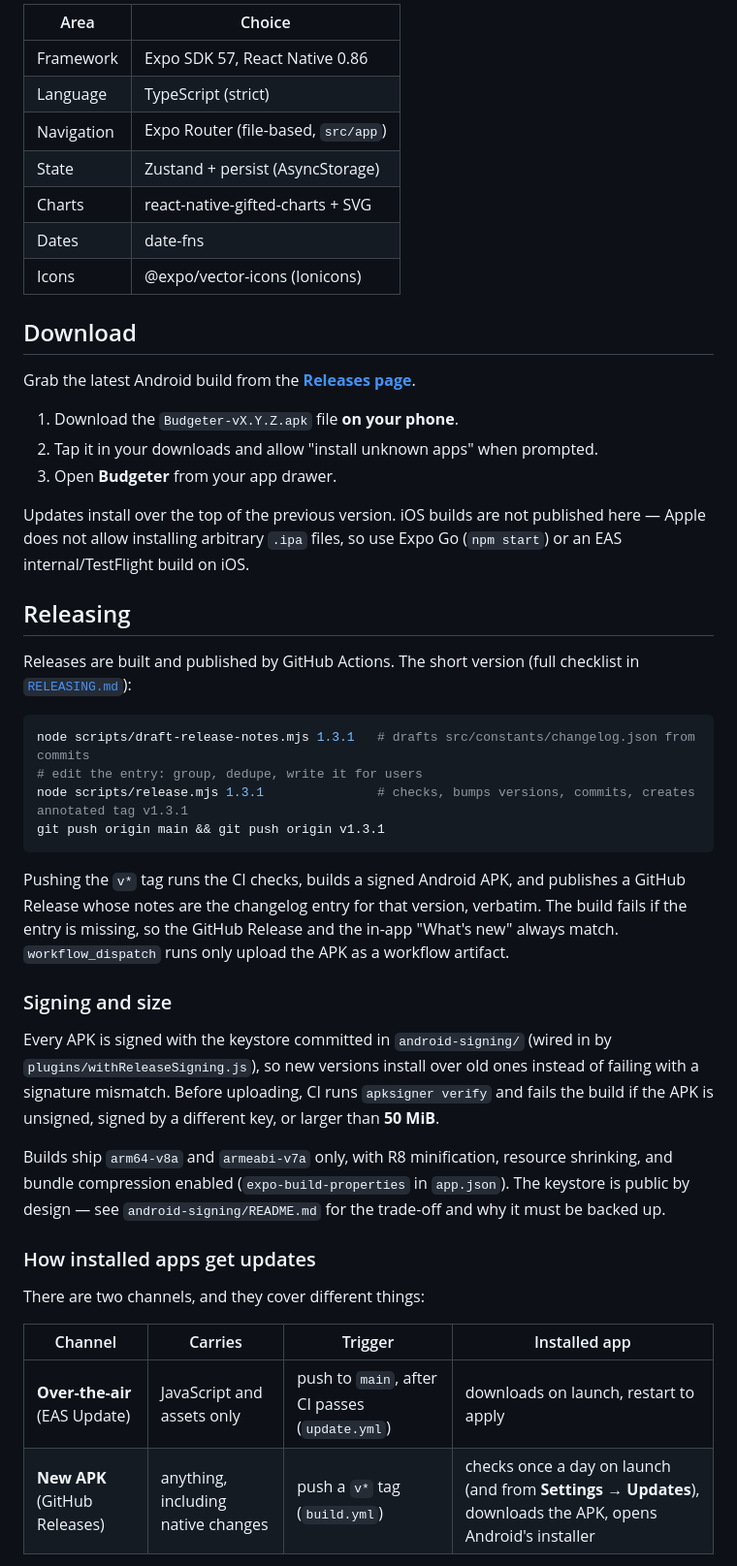
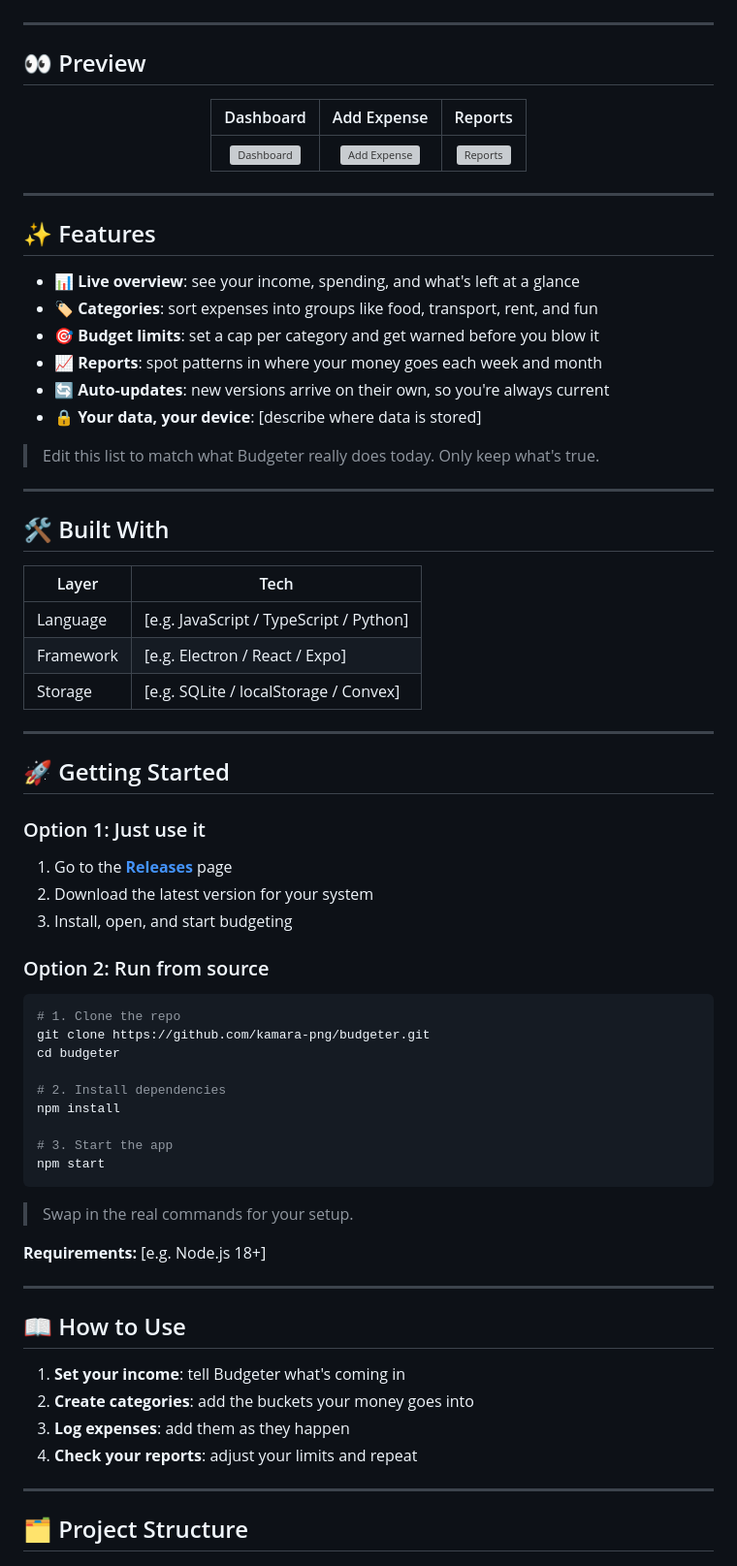
Before and after one commit to kamara-png/budgeter, a Markdown page: README.md, the part around one of its changes. Shown at 97% size. GitHub-like rendering; grey boxes are pictures that could not be loaded.

````diff
--- a/README.md
+++ b/README.md
@@ -20,49 +14,80 @@ Built as a portfolio project to demonstrate: Expo/React Native development, file
 
-| Area        | Choice                                    |
-|-------------|-------------------------------------------|
-| Framework   | Expo SDK 57, React Native 0.86            |
-| Language    | TypeScript (strict)                       |
-| Navigation  | Expo Router (file-based, `src/app`)       |
-| State       | Zustand + persist (AsyncStorage)          |
-| Charts      | react-native-gifted-charts + SVG          |
-| Dates       | date-fns                                  |
-| Icons       | @expo/vector-icons (Ionicons)             |
+</div>
 
-## Download
+---
 
-Grab the latest Android build from the [**Releases page**](https://github.com/kamara-png/budgeter/releases/latest).
+## 👀 Preview
 
-1. Download the `Budgeter-vX.Y.Z.apk` file **on your phone**.
-2. Tap it in your downloads and allow "install unknown apps" when prompted.
-3. Open **Budgeter** from your app drawer.
+<!-- Drop 2–3 screenshots or a short GIF here. This is the single biggest upgrade to any README. -->
+<div align="center">
 
-Updates install over the top of the previous version. iOS builds are not published here — Apple does not allow installing arbitrary `.ipa` files, so use Expo Go (`npm start`) or an EAS internal/TestFlight build on iOS.
+| Dashboard | Add Expense | Reports |
+|:---:|:---:|:---:|
+| ![Dashboard](docs/screenshots/dashboard.png) | ![Add Expense](docs/screenshots/add-expense.png) | ![Reports](docs/screenshots/reports.png) |
 
-## Releasing
+</div>
 
-Releases are built and published by GitHub Actions. The short version (full checklist in [`RELEASING.md`](RELEASING.md)):
+---
+
+## ✨ Features
+
+- 📊 **Live overview**: see your income, spending, and what's left at a glance
+- 🏷️ **Categories**: sort expenses into groups like food, transport, rent, and fun
+- 🎯 **Budget limits**: set a cap per category and get warned before you blow it
+- 📈 **Reports**: spot patterns in where your money goes each week and month
+- 🔄 **Auto-updates**: new versions arrive on their own, so you're always current
+- 🔒 **Your data, your device**: [describe where data is stored]
+
+> Edit this list to match what Budgeter really does today. Only keep what's true.
+
+---
+
+## 🛠️ Built With
+
+| Layer | Tech |
+|---|---|
+| Language | [e.g. JavaScript / TypeScript / Python] |
+| Framework | [e.g. Electron / React / Expo] |
+| Storage | [e.g. SQLite / localStorage / Convex] |
+
+---
+
+## 🚀 Getting Started
+
+### Option 1: Just use it
+
+1. Go to the [**Releases**](https://github.com/kamara-png/budgeter/releases) page
+2. Download the latest version for your system
+3. Install, open, and start budgeting
+
+### Option 2: Run from source
 
 ```bash
-node scripts/draft-release-notes.mjs 1.3.1   # drafts src/constants/changelog.json from commits
-# edit the entry: group, dedupe, write it for users
-node scripts/release.mjs 1.3.1               # checks, bumps versions, commits, creates annotated tag v1.3.1
-git push origin main && git push origin v1.3.1
+# 1. Clone the repo
+git clone https://github.com/kamara-png/budgeter.git
+cd budgeter
+
+# 2. Install dependencies
+npm install
+
+# 3. Start the app
+npm start
 ```
 
-Pushing the `v*` tag runs the CI checks, builds a signed Android APK, and publishes a GitHub Release whose notes are the changelog entry for that version, verbatim. The build fails if the entry is missing, so the GitHub Release and the in-app "What's new" always match. `workflow_dispatch` runs only upload the APK as a workflow artifact.
+> Swap in the real commands for your setup.
 
-### Signing and size
+**Requirements:** [e.g. Node.js 18+]
 
-Every APK is signed with the keystore committed in `android-signing/` (wired in by `plugins/withReleaseSigning.js`), so new versions install over old ones instead of failing with a signature mismatch. Before uploading, CI runs `apksigner verify` and fails the build if the APK is unsigned, signed by a different key, or larger than **50 MiB**.
+---
 
-Builds ship `arm64-v8a` and `armeabi-v7a` only, with R8 minification, resource shrinking, and bundle compression enabled (`expo-build-properties` in `app.json`). The keystore is public by design — see `android-signing/README.md` for the trade-off and why it must be backed up.
+## 📖 How to Use
 
-### How installed apps get updates
+1. **Set your income**: tell Budgeter what's coming in
+2. **Create categories**: add the buckets your money goes into
+3. **Log expenses**: add them as they happen
+4. **Check your reports**: adjust your limits and repeat
 
-There are two channels, and they cover different things:
+---
 
-| Channel | Carries | Trigger | Installed app |
-|---|---|---|---|
-| **Over-the-air** (EAS Update) | JavaScript and assets only | push to `main`, after CI passes (`update.yml`) | downloads on launch, restart to apply |
-| **New APK** (GitHub Releases) | anything, including native changes | push a `v*` tag (`build.yml`) | checks once a day on launch (and from **Settings → Updates**), downloads the APK, opens Android's installer |
+## 🗂️ Project Structure
 
````
Also changed, not shown: other parts of README.md (+45 -66 lines).
